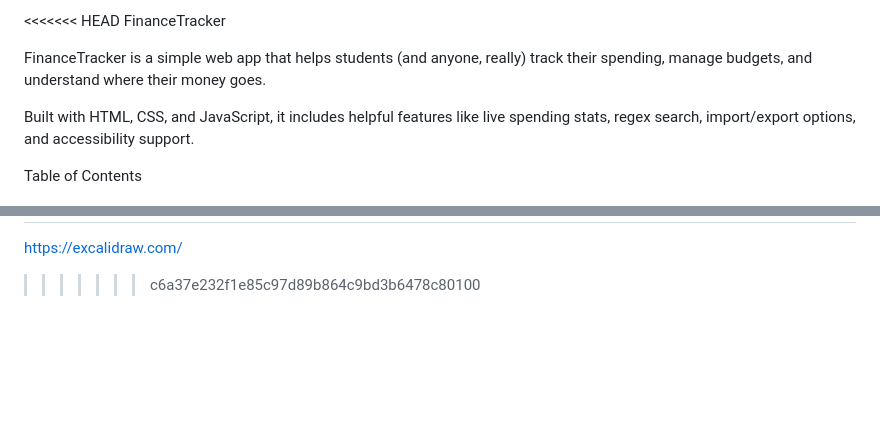
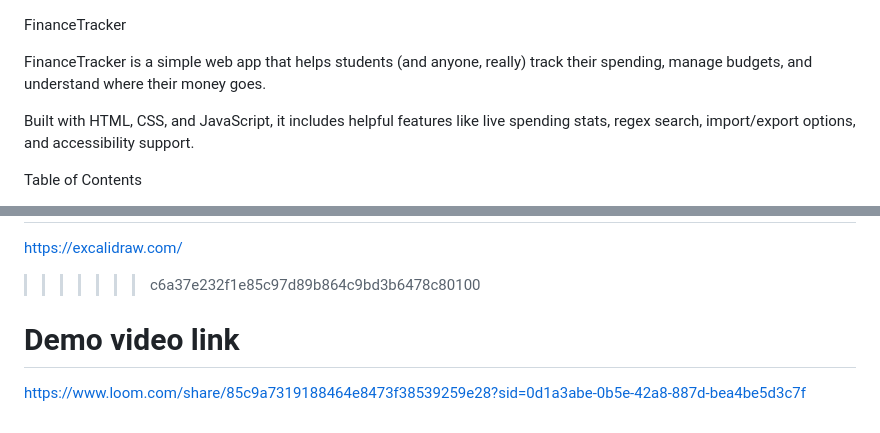
Before and after one commit to CherishHub0/student-finance-tracker, a Markdown page: README.md, 2 parts joined by grey strips. Drawn GitHub-style; blank space fills up the shorter version.

Commit message:
Add demo video link to README
Added a demo video link to the README.

```diff
--- a/README.md
+++ b/README.md
@@ -1,4 +1,4 @@
-<<<<<<< HEAD
+
 FinanceTracker
 
 FinanceTracker is a simple web app that helps students (and anyone, really) track their spending, manage budgets, and understand where their money goes.
@@ -193,3 +193,5 @@ Example matches: "coffee coffee", "the the"
 # Wire frame(link)
 https://excalidraw.com/
 >>>>>>> c6a37e232f1e85c97d89b864c9bd3b6478c80100
+# Demo video link
+https://www.loom.com/share/85c9a7319188464e8473f38539259e28?sid=0d1a3abe-0b5e-42a8-887d-bea4be5d3c7f
```
